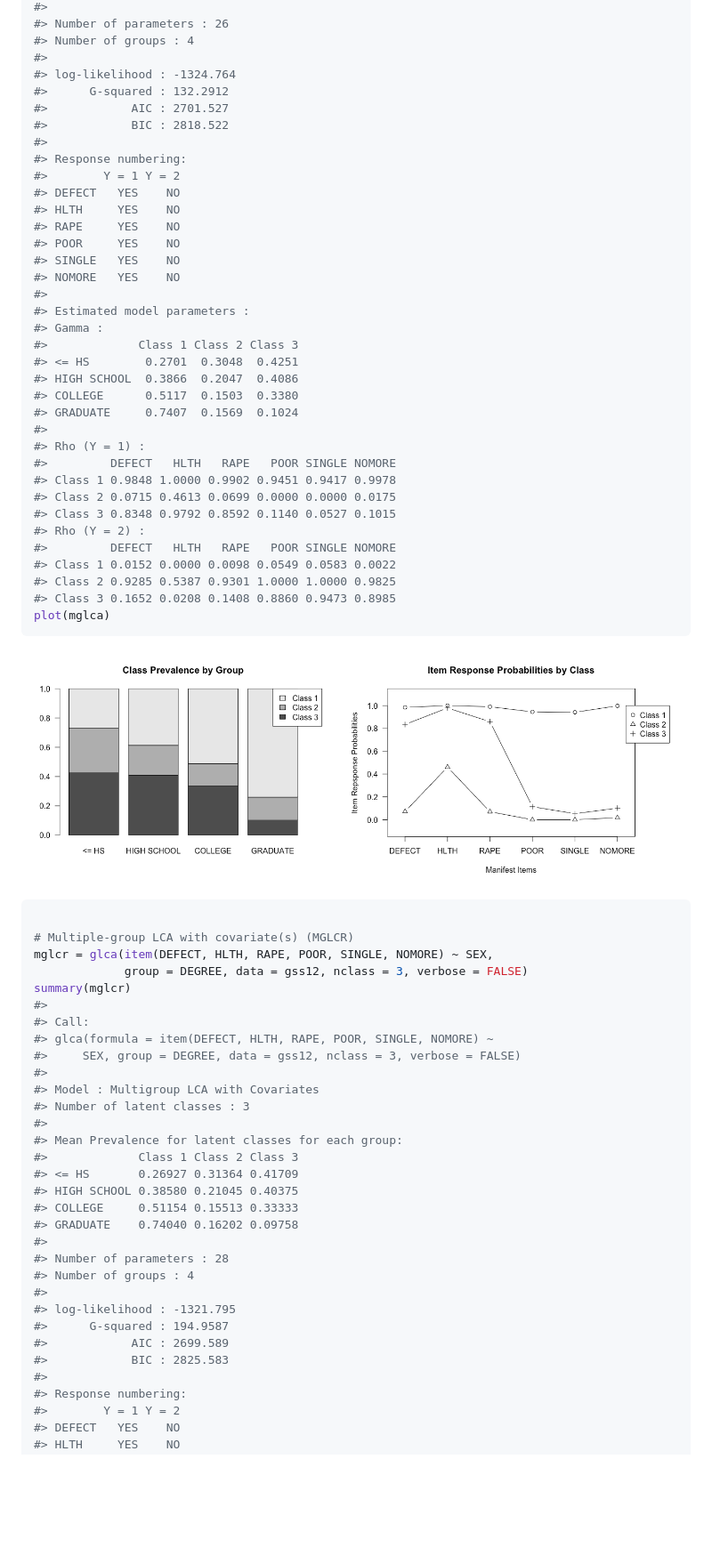
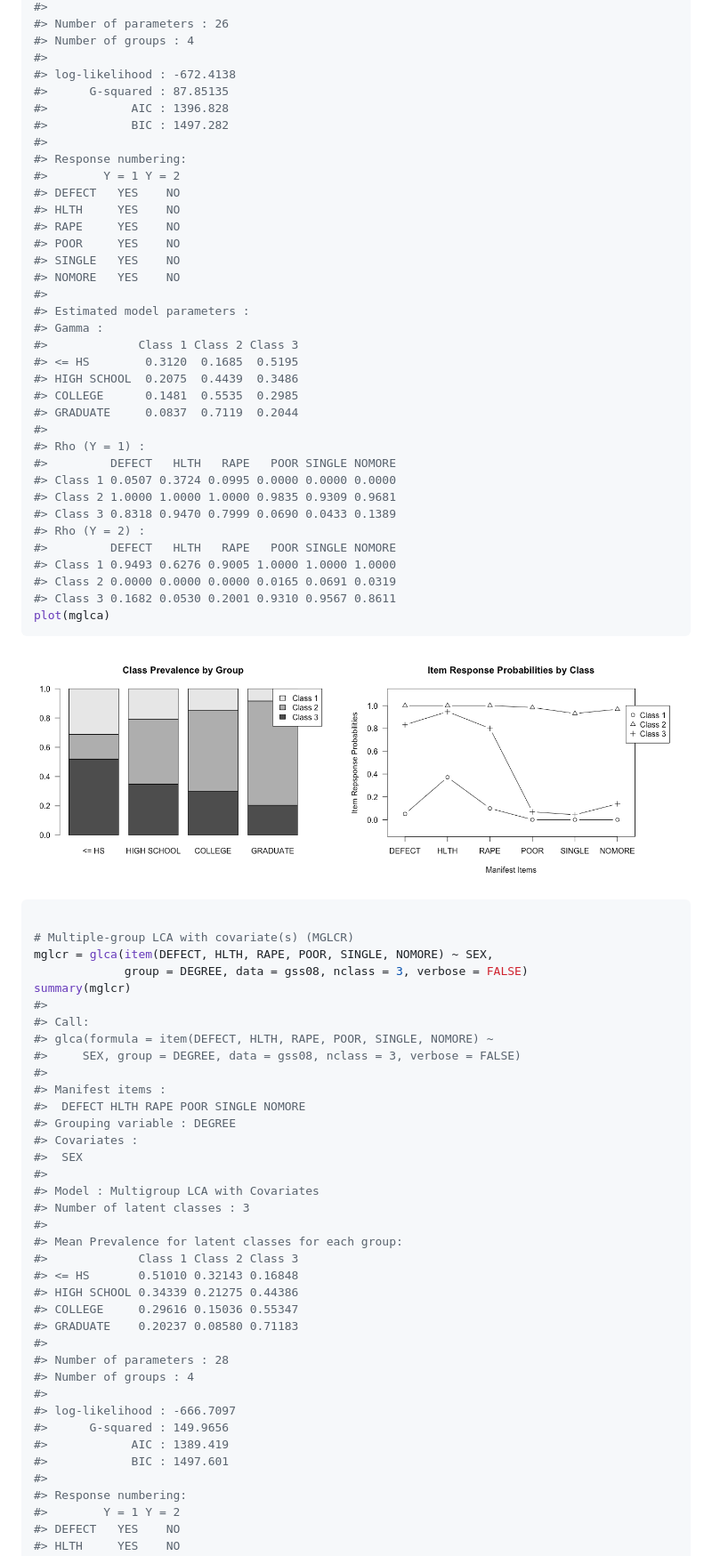
Before and after one commit to kim0sun/glca, a Markdown page: README.md, the part around the change printed below. Shown: that part at 89% size. Rendered like a GitHub page; pictures changed too: figures/README-example-3.png, figures/README-example-4.png; blank space fills up the shorter version.

````diff
--- a/README.md
+++ b/README.md
@@ -118,10 +122,10 @@ summary(mglca)
 #> Number of parameters : 26
 #> Number of groups : 4
 #>
-#> log-likelihood : -1324.764
-#>      G-squared : 132.2912
-#>            AIC : 2701.527
-#>            BIC : 2818.522
+#> log-likelihood : -672.4138
+#>      G-squared : 87.85135
+#>            AIC : 1396.828
+#>            BIC : 1497.282
 #>
 #> Response numbering:
 #>        Y = 1 Y = 2
@@ -135,21 +139,21 @@ summary(mglca)
 #> Estimated model parameters :
 #> Gamma :
 #>             Class 1 Class 2 Class 3
-#> <= HS        0.2701  0.3048  0.4251
-#> HIGH SCHOOL  0.3866  0.2047  0.4086
-#> COLLEGE      0.5117  0.1503  0.3380
-#> GRADUATE     0.7407  0.1569  0.1024
+#> <= HS        0.3120  0.1685  0.5195
+#> HIGH SCHOOL  0.2075  0.4439  0.3486
+#> COLLEGE      0.1481  0.5535  0.2985
+#> GRADUATE     0.0837  0.7119  0.2044
 #>
 #> Rho (Y = 1) :
 #>         DEFECT   HLTH   RAPE   POOR SINGLE NOMORE
-#> Class 1 0.9848 1.0000 0.9902 0.9451 0.9417 0.9978
-#> Class 2 0.0715 0.4613 0.0699 0.0000 0.0000 0.0175
-#> Class 3 0.8348 0.9792 0.8592 0.1140 0.0527 0.1015
+#> Class 1 0.0507 0.3724 0.0995 0.0000 0.0000 0.0000
+#> Class 2 1.0000 1.0000 1.0000 0.9835 0.9309 0.9681
+#> Class 3 0.8318 0.9470 0.7999 0.0690 0.0433 0.1389
 #> Rho (Y = 2) :
 #>         DEFECT   HLTH   RAPE   POOR SINGLE NOMORE
-#> Class 1 0.0152 0.0000 0.0098 0.0549 0.0583 0.0022
-#> Class 2 0.9285 0.5387 0.9301 1.0000 1.0000 0.9825
-#> Class 3 0.1652 0.0208 0.1408 0.8860 0.9473 0.8985
+#> Class 1 0.9493 0.6276 0.9005 1.0000 1.0000 1.0000
+#> Class 2 0.0000 0.0000 0.0000 0.0165 0.0691 0.0319
+#> Class 3 0.1682 0.0530 0.2001 0.9310 0.9567 0.8611
 plot(mglca)
 ```
 
@@ -159,30 +163,36 @@ plot(mglca)
 
 # Multiple-group LCA with covariate(s) (MGLCR)
 mglcr = glca(item(DEFECT, HLTH, RAPE, POOR, SINGLE, NOMORE) ~ SEX,
-             group = DEGREE, data = gss12, nclass = 3, verbose = FALSE)
+             group = DEGREE, data = gss08, nclass = 3, verbose = FALSE)
 summary(mglcr)
 #>
 #> Call:
 #> glca(formula = item(DEFECT, HLTH, RAPE, POOR, SINGLE, NOMORE) ~
-#>     SEX, group = DEGREE, data = gss12, nclass = 3, verbose = FALSE)
+#>     SEX, group = DEGREE, data = gss08, nclass = 3, verbose = FALSE)
+#>
+#> Manifest items :
+#>  DEFECT HLTH RAPE POOR SINGLE NOMORE
+#> Grouping variable : DEGREE
+#> Covariates :
+#>  SEX
 #>
 #> Model : Multigroup LCA with Covariates
 #> Number of latent classes : 3
 #>
 #> Mean Prevalence for latent classes for each group:
 #>             Class 1 Class 2 Class 3
-#> <= HS       0.26927 0.31364 0.41709
-#> HIGH SCHOOL 0.38580 0.21045 0.40375
-#> COLLEGE     0.51154 0.15513 0.33333
-#> GRADUATE    0.74040 0.16202 0.09758
+#> <= HS       0.51010 0.32143 0.16848
+#> HIGH SCHOOL 0.34339 0.21275 0.44386
+#> COLLEGE     0.29616 0.15036 0.55347
+#> GRADUATE    0.20237 0.08580 0.71183
 #>
 #> Number of parameters : 28
 #> Number of groups : 4
 #>
-#> log-likelihood : -1321.795
-#>      G-squared : 194.9587
-#>            AIC : 2699.589
-#>            BIC : 2825.583
+#> log-likelihood : -666.7097
+#>      G-squared : 149.9656
+#>            AIC : 1389.419
+#>            BIC : 1497.601
 #>
 #> Response numbering:
 #>        Y = 1 Y = 2
````
Also changed, not shown: other parts of README.md (+104 -75 lines), figures/README-example-1.png, figures/README-example-2.png, figures/README-example-5.png, figures/README-example-6.png, 1 other file.
